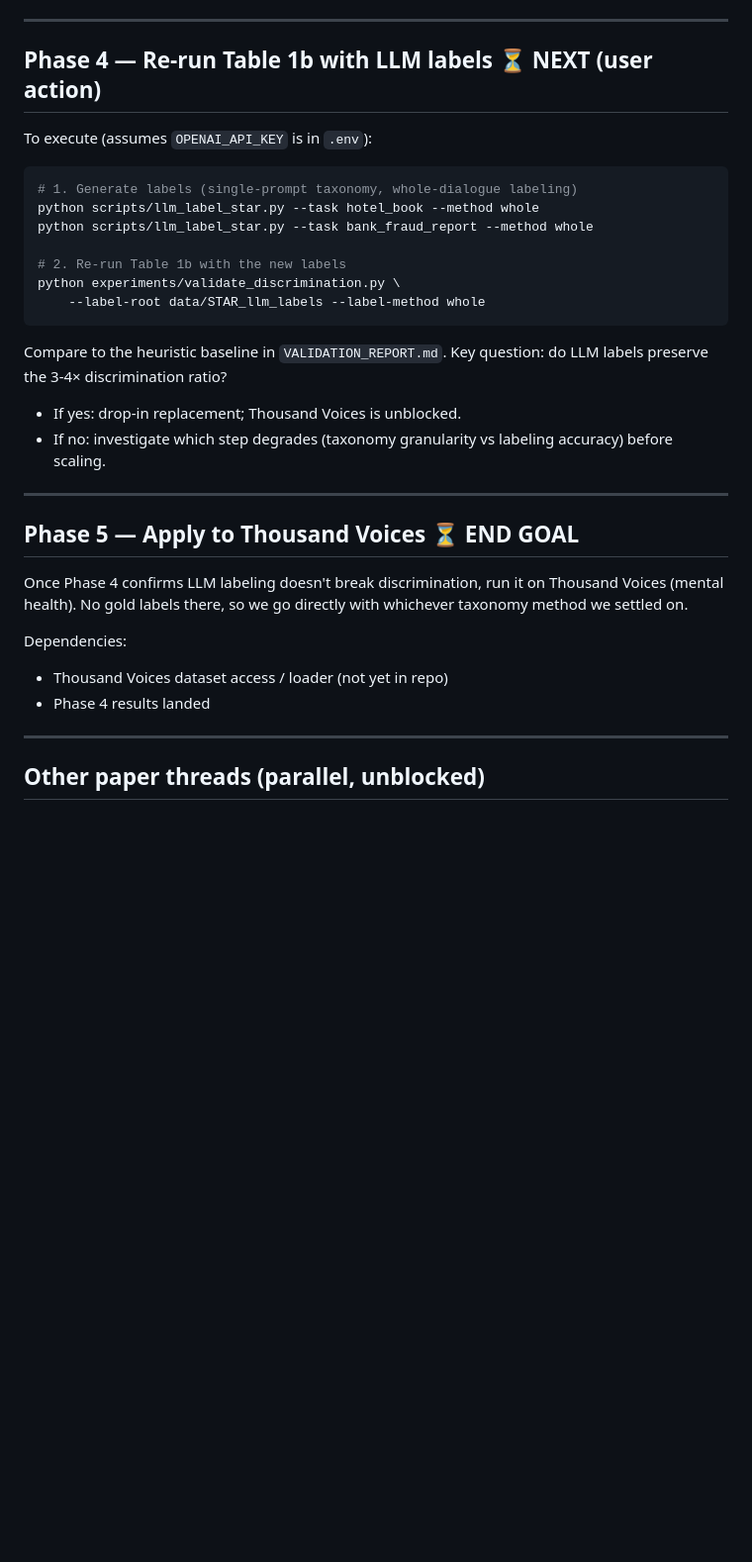
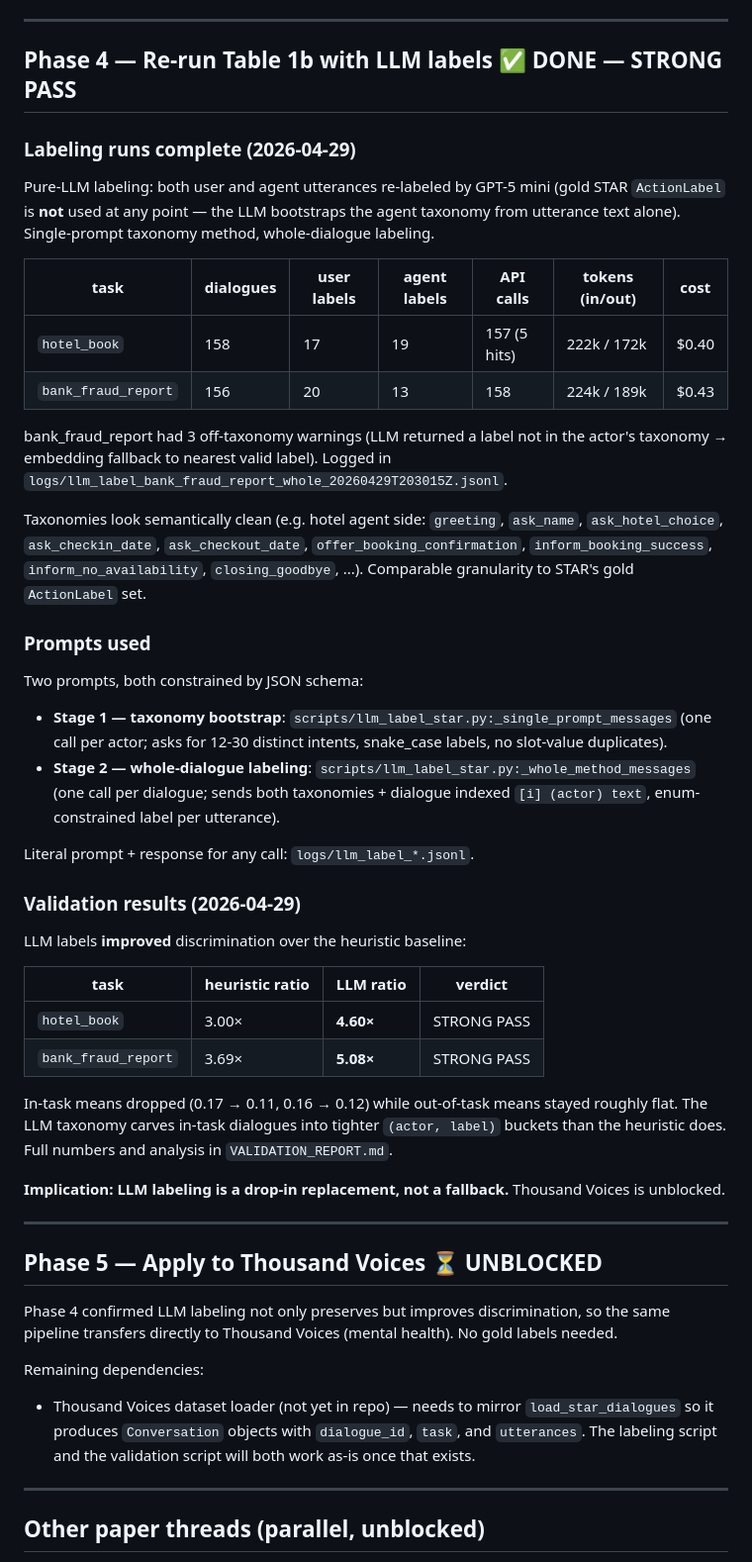
Before and after one commit to ratneshwaran/fudge_validate, a Markdown page: PROGRESS.md, the part around the change. Shown at 99% size. Rendered like a GitHub page; blank space fills up the shorter version.

````diff
--- a/PROGRESS.md
+++ b/PROGRESS.md
@@ -93,38 +93,75 @@ Phase 4.
 
 ---
 
-## Phase 4 — Re-run Table 1b with LLM labels ⏳ NEXT (user action)
+## Phase 4 — Re-run Table 1b with LLM labels ✅ DONE — STRONG PASS
 
-To execute (assumes `OPENAI_API_KEY` is in `.env`):
+### Labeling runs complete (2026-04-29)
 
-```bash
-# 1. Generate labels (single-prompt taxonomy, whole-dialogue labeling)
-python scripts/llm_label_star.py --task hotel_book --method whole
-python scripts/llm_label_star.py --task bank_fraud_report --method whole
+Pure-LLM labeling: both user and agent utterances re-labeled by GPT-5 mini
+(gold STAR `ActionLabel` is **not** used at any point — the LLM bootstraps
+the agent taxonomy from utterance text alone). Single-prompt taxonomy
+method, whole-dialogue labeling.
 
-# 2. Re-run Table 1b with the new labels
-python experiments/validate_discrimination.py \
-    --label-root data/STAR_llm_labels --label-method whole
-```
+| task | dialogues | user labels | agent labels | API calls | tokens (in/out) | cost |
+|---|---|---|---|---|---|---|
+| `hotel_book` | 158 | 17 | 19 | 157 (5 hits) | 222k / 172k | $0.40 |
+| `bank_fraud_report` | 156 | 20 | 13 | 158 | 224k / 189k | $0.43 |
 
-Compare to the heuristic baseline in `VALIDATION_REPORT.md`. Key question:
-do LLM labels preserve the 3-4× discrimination ratio?
+bank_fraud_report had 3 off-taxonomy warnings (LLM returned a label not in
+the actor's taxonomy → embedding fallback to nearest valid label). Logged
+in `logs/llm_label_bank_fraud_report_whole_20260429T203015Z.jsonl`.
 
-- If yes: drop-in replacement; Thousand Voices is unblocked.
-- If no: investigate which step degrades (taxonomy granularity vs labeling
-  accuracy) before scaling.
+Taxonomies look semantically clean (e.g. hotel agent side: `greeting`,
+`ask_name`, `ask_hotel_choice`, `ask_checkin_date`, `ask_checkout_date`,
+`offer_booking_confirmation`, `inform_booking_success`,
+`inform_no_availability`, `closing_goodbye`, ...). Comparable granularity
+to STAR's gold `ActionLabel` set.
+
+### Prompts used
+
+Two prompts, both constrained by JSON schema:
+
+- **Stage 1 — taxonomy bootstrap**:
+  `scripts/llm_label_star.py:_single_prompt_messages` (one call per actor;
+  asks for 12-30 distinct intents, snake_case labels, no slot-value
+  duplicates).
+- **Stage 2 — whole-dialogue labeling**:
+  `scripts/llm_label_star.py:_whole_method_messages` (one call per
+  dialogue; sends both taxonomies + dialogue indexed `[i] (actor) text`,
+  enum-constrained label per utterance).
+
+Literal prompt + response for any call: `logs/llm_label_*.jsonl`.
+
+### Validation results (2026-04-29)
+
+LLM labels **improved** discrimination over the heuristic baseline:
+
+| task | heuristic ratio | LLM ratio | verdict |
+|---|---|---|---|
+| `hotel_book` | 3.00× | **4.60×** | STRONG PASS |
+| `bank_fraud_report` | 3.69× | **5.08×** | STRONG PASS |
+
+In-task means dropped (0.17 → 0.11, 0.16 → 0.12) while out-of-task means
+stayed roughly flat. The LLM taxonomy carves in-task dialogues into tighter
+`(actor, label)` buckets than the heuristic does. Full numbers and analysis
+in `VALIDATION_REPORT.md`.
+
+**Implication: LLM labeling is a drop-in replacement, not a fallback.**
+Thousand Voices is unblocked.
 
 ---
 
-## Phase 5 — Apply to Thousand Voices ⏳ END GOAL
+## Phase 5 — Apply to Thousand Voices ⏳ UNBLOCKED
 
-Once Phase 4 confirms LLM labeling doesn't break discrimination, run it on
-Thousand Voices (mental health). No gold labels there, so we go directly
-with whichever taxonomy method we settled on.
+Phase 4 confirmed LLM labeling not only preserves but improves discrimination,
+so the same pipeline transfers directly to Thousand Voices (mental health).
+No gold labels needed.
 
-Dependencies:
-- Thousand Voices dataset access / loader (not yet in repo)
-- Phase 4 results landed
+Remaining dependencies:
+- Thousand Voices dataset loader (not yet in repo) — needs to mirror
+  `load_star_dialogues` so it produces `Conversation` objects with
+  `dialogue_id`, `task`, and `utterances`. The labeling script and the
+  validation script will both work as-is once that exists.
 
 ---
 
````
Also changed, not shown: VALIDATION_REPORT.md (+61 -6 lines).
